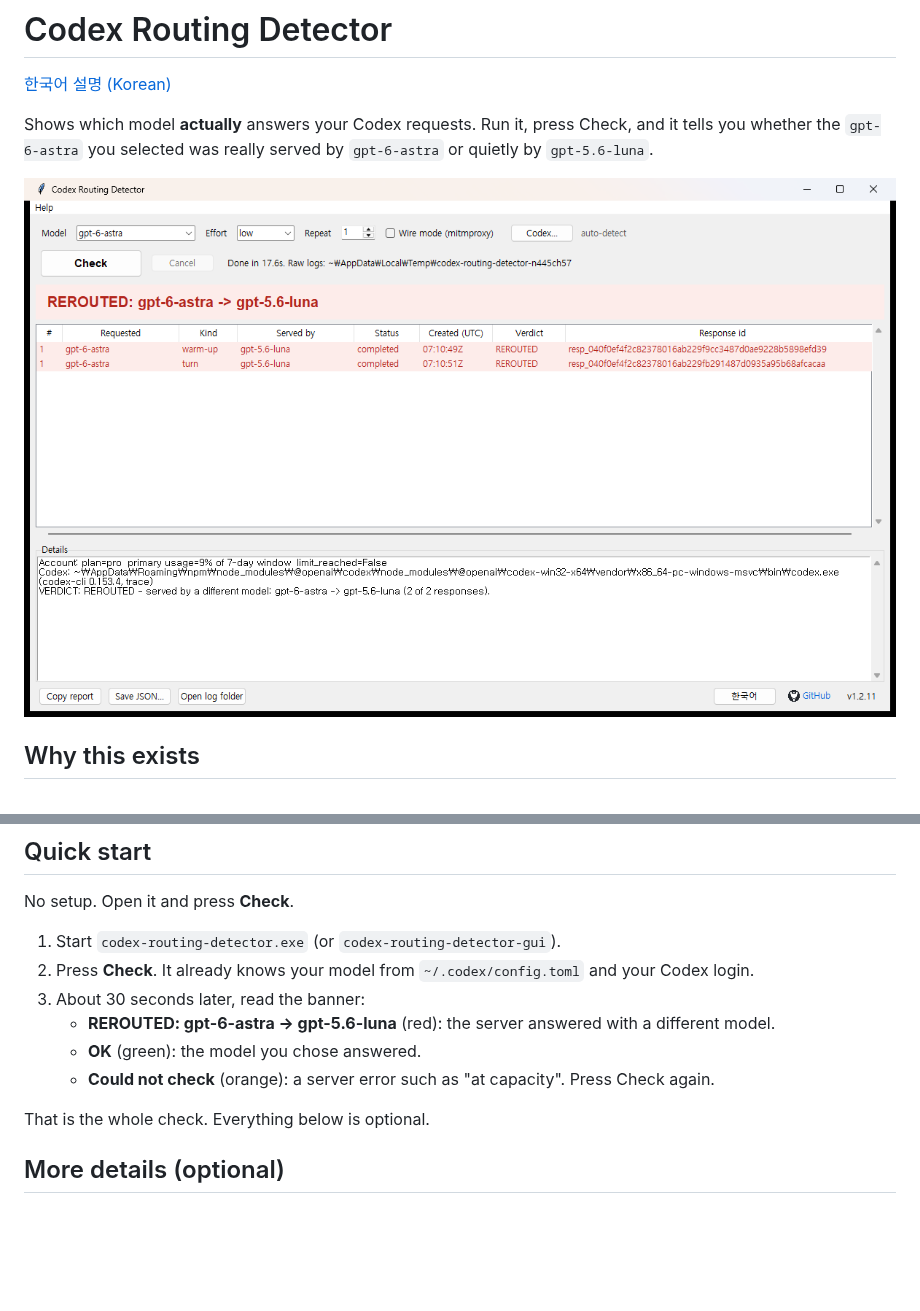
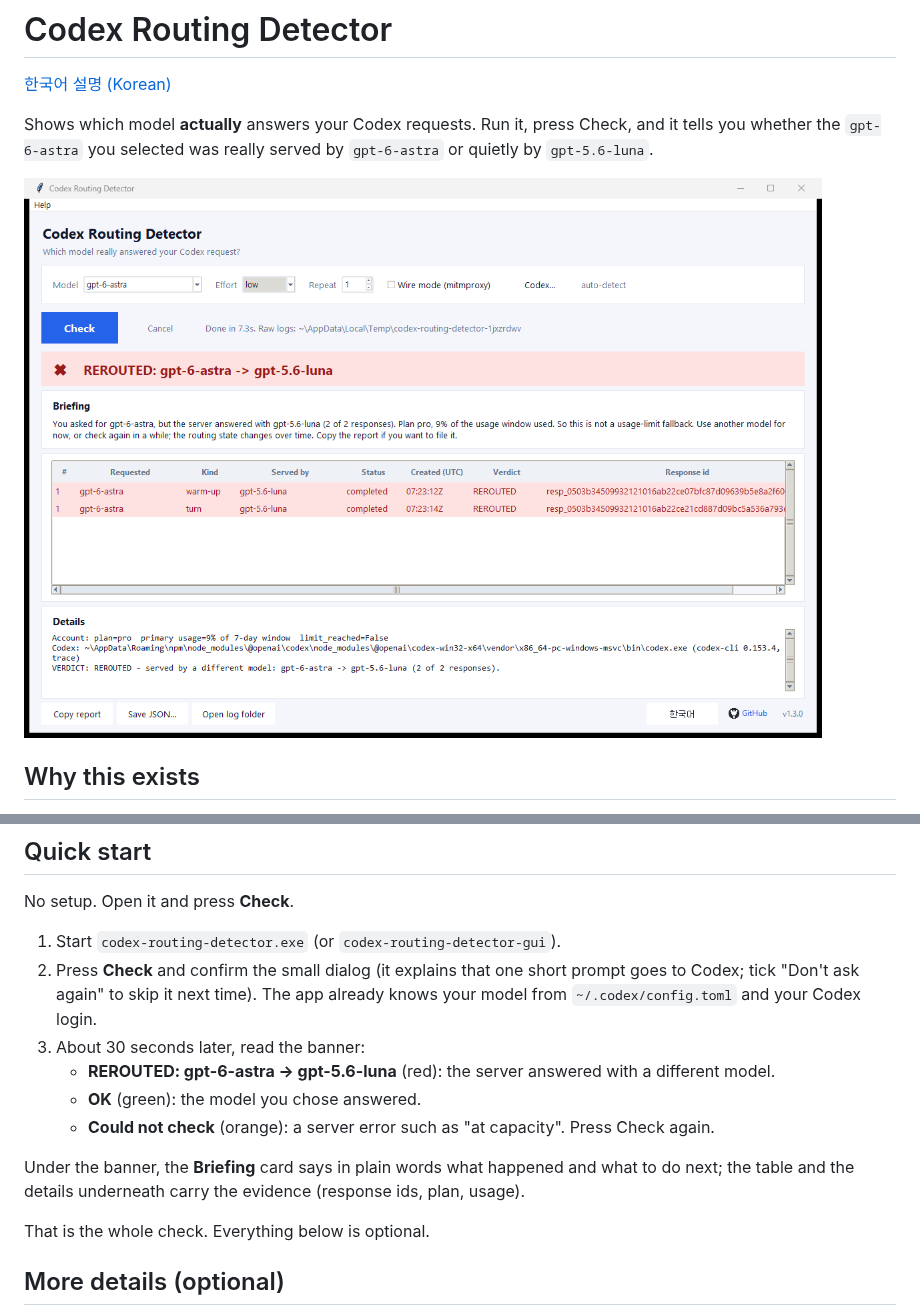
Before and after one commit to darkdarkcocoa/codex-routing-detector, a Markdown page: README.md, 2 parts joined by grey strips. Drawn GitHub-style; pictures changed too: docs/screenshot.png; blank space fills up the shorter version.

```diff
--- a/README.md
+++ b/README.md
@@ -40,11 +40,16 @@ Either way you need a Codex CLI or Codex Desktop that is signed in with ChatGPT.
 No setup. Open it and press **Check**.
 
 1. Start `codex-routing-detector.exe` (or `codex-routing-detector-gui`).
-2. Press **Check**. It already knows your model from `~/.codex/config.toml` and your Codex login.
+2. Press **Check** and confirm the small dialog (it explains that one short prompt goes to Codex;
+   tick "Don't ask again" to skip it next time). The app already knows your model from
+   `~/.codex/config.toml` and your Codex login.
 3. About 30 seconds later, read the banner:
    - **REROUTED: gpt-6-astra -> gpt-5.6-luna** (red): the server answered with a different model.
    - **OK** (green): the model you chose answered.
    - **Could not check** (orange): a server error such as "at capacity". Press Check again.
+
+Under the banner, the **Briefing** card says in plain words what happened and what to do next;
+the table and the details underneath carry the evidence (response ids, plan, usage).
 
 That is the whole check. Everything below is optional.
 
```
Also changed, not shown: README.ko.md (+6 -1 lines), 4 other files.
